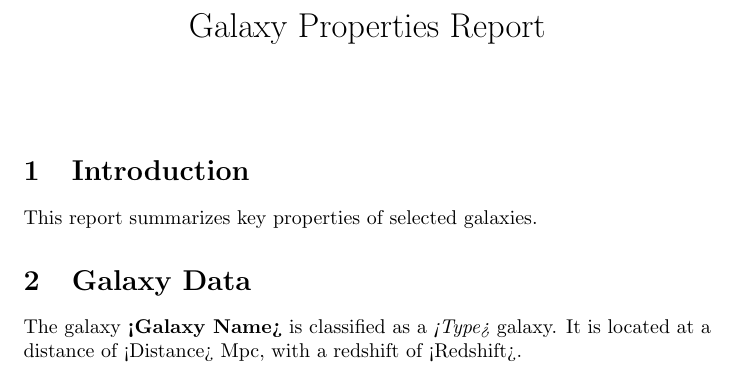
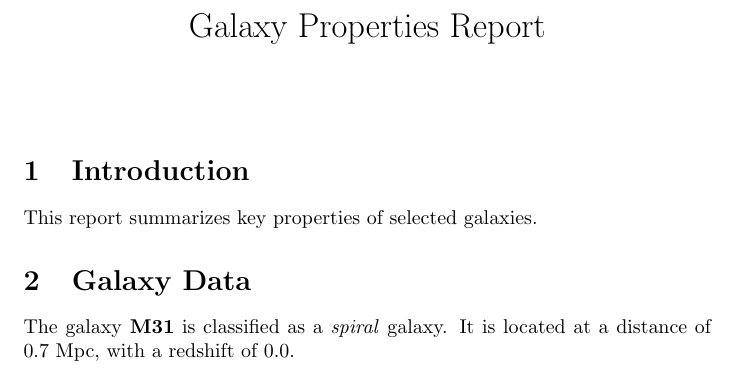
Before and after one commit to rainerschoedel/github-training, a LaTeX document (report.tex): part of the page, cut so that both start at the same text. Compiled offline with pdfLaTeX.

Commit message:
Inserted information about a galaxy into report.tex

```diff
--- a/report.tex
+++ b/report.tex
@@ -11,7 +11,7 @@
 This report summarizes key properties of selected galaxies.
 
 \section{Galaxy Data}
-The galaxy \textbf{<Galaxy Name>} is classified as a \textit{<Type>} galaxy.
-It is located at a distance of <Distance> Mpc, with a redshift of <Redshift>.
+The galaxy \textbf{M31} is classified as a \textit{spiral} galaxy.
+It is located at a distance of 0.7 Mpc, with a redshift of 0.0.
 
 \end{document}
```
